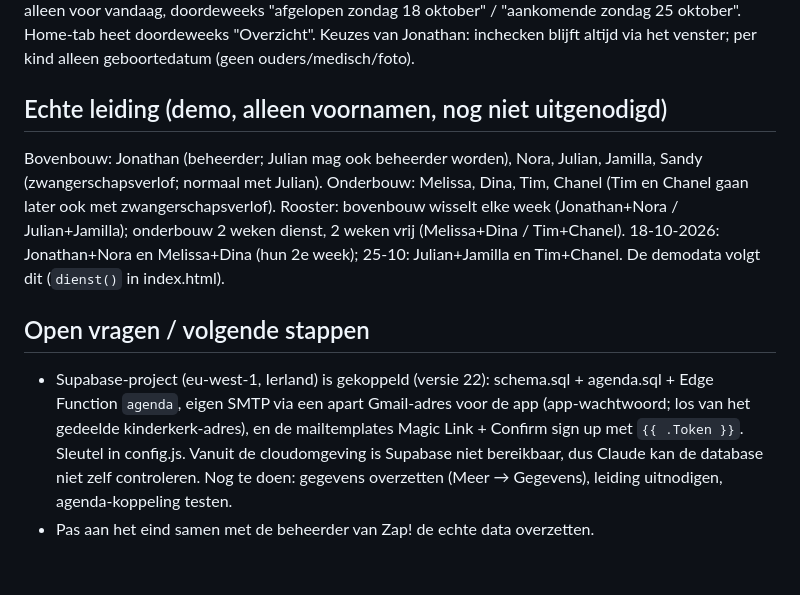
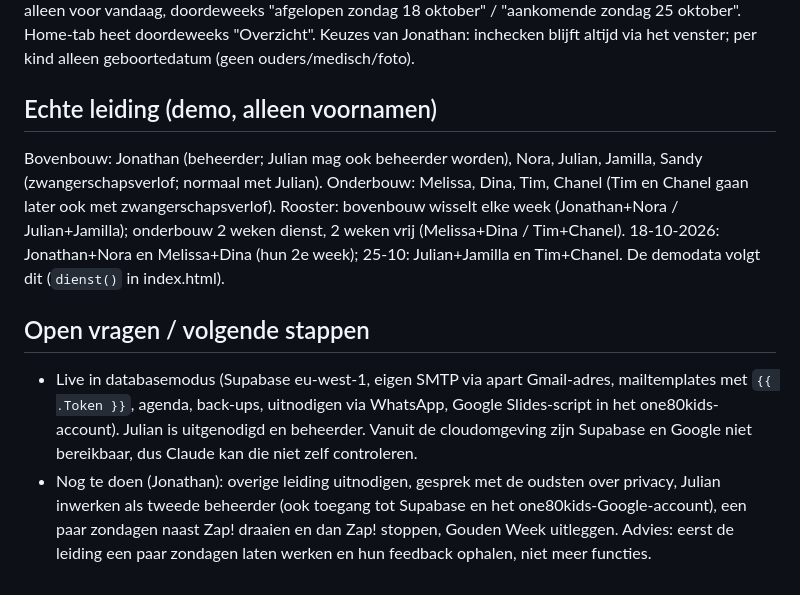
Before and after one commit to jonathanvandam-netizen/Kinderkerk-app, a Markdown page: CLAUDE.md, the part around the change. Drawn GitHub-style.

Commit message:
CLAUDE.md: stand van zaken bijgewerkt
Co-Authored-By: Claude Opus 5.5 <noreply@anthropic.com>
Claude-Session: https://claude.ai/code/session_019wYrj2JaVTepAceNSjDtkj

```diff
--- a/CLAUDE.md
+++ b/CLAUDE.md
@@ -189,7 +189,7 @@ zondag. Teksten via `dayLabel(d)`: "vandaag" alleen voor vandaag, doordeweeks "a
 "aankomende zondag 25 oktober". Home-tab heet doordeweeks "Overzicht".
 Keuzes van Jonathan: inchecken blijft altijd via het venster; per kind alleen geboortedatum (geen ouders/medisch/foto).
 
-## Echte leiding (demo, alleen voornamen, nog niet uitgenodigd)
+## Echte leiding (demo, alleen voornamen)
 Bovenbouw: Jonathan (beheerder; Julian mag ook beheerder worden), Nora, Julian, Jamilla, Sandy (zwangerschapsverlof; normaal met Julian).
 Onderbouw: Melissa, Dina, Tim, Chanel (Tim en Chanel gaan later ook met zwangerschapsverlof).
 Rooster: bovenbouw wisselt elke week (Jonathan+Nora / Julian+Jamilla); onderbouw 2 weken dienst, 2 weken vrij
@@ -197,9 +197,9 @@ Rooster: bovenbouw wisselt elke week (Jonathan+Nora / Julian+Jamilla); onderbouw
 De demodata volgt dit (`dienst()` in index.html).
 
 ## Open vragen / volgende stappen
-- Supabase-project (eu-west-1, Ierland) is gekoppeld (versie 22): schema.sql + agenda.sql + Edge Function `agenda`,
-  eigen SMTP via een apart Gmail-adres voor de app (app-wachtwoord; los van het gedeelde kinderkerk-adres), en de
-  mailtemplates Magic Link + Confirm sign up met `{{ .Token }}`. Sleutel in config.js.
-  Vanuit de cloudomgeving is Supabase niet bereikbaar, dus Claude kan de database niet zelf controleren.
-  Nog te doen: gegevens overzetten (Meer → Gegevens), leiding uitnodigen, agenda-koppeling testen.
-- Pas aan het eind samen met de beheerder van Zap! de echte data overzetten.
+- Live in databasemodus (Supabase eu-west-1, eigen SMTP via apart Gmail-adres, mailtemplates met `{{ .Token }}`, agenda, back-ups,
+  uitnodigen via WhatsApp, Google Slides-script in het one80kids-account). Julian is uitgenodigd en beheerder.
+  Vanuit de cloudomgeving zijn Supabase en Google niet bereikbaar, dus Claude kan die niet zelf controleren.
+- Nog te doen (Jonathan): overige leiding uitnodigen, gesprek met de oudsten over privacy, Julian inwerken als tweede beheerder
+  (ook toegang tot Supabase en het one80kids-Google-account), een paar zondagen naast Zap! draaien en dan Zap! stoppen,
+  Gouden Week uitleggen. Advies: eerst de leiding een paar zondagen laten werken en hun feedback ophalen, niet meer functies.
```
